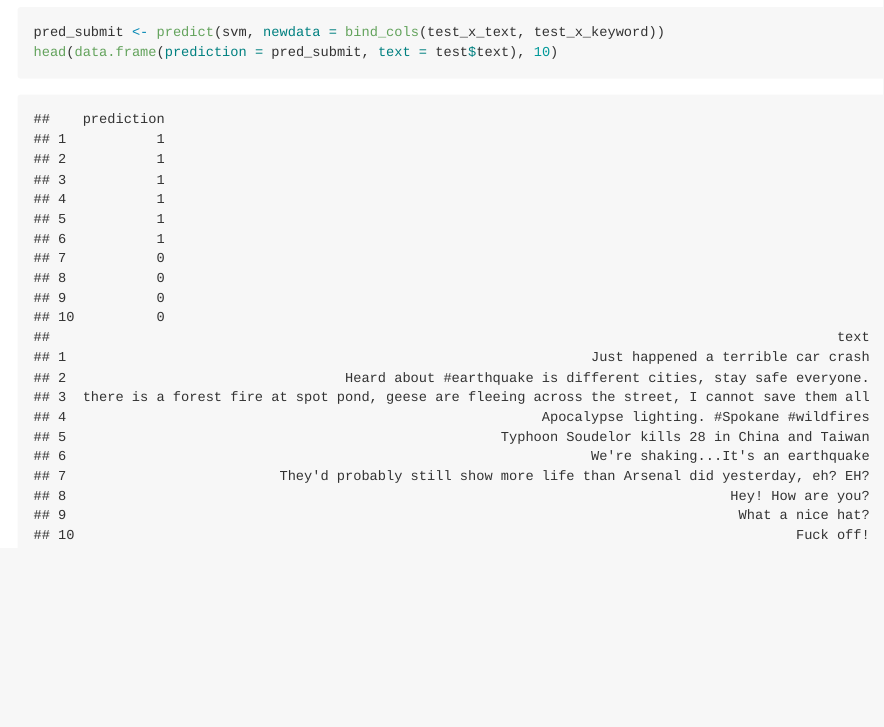
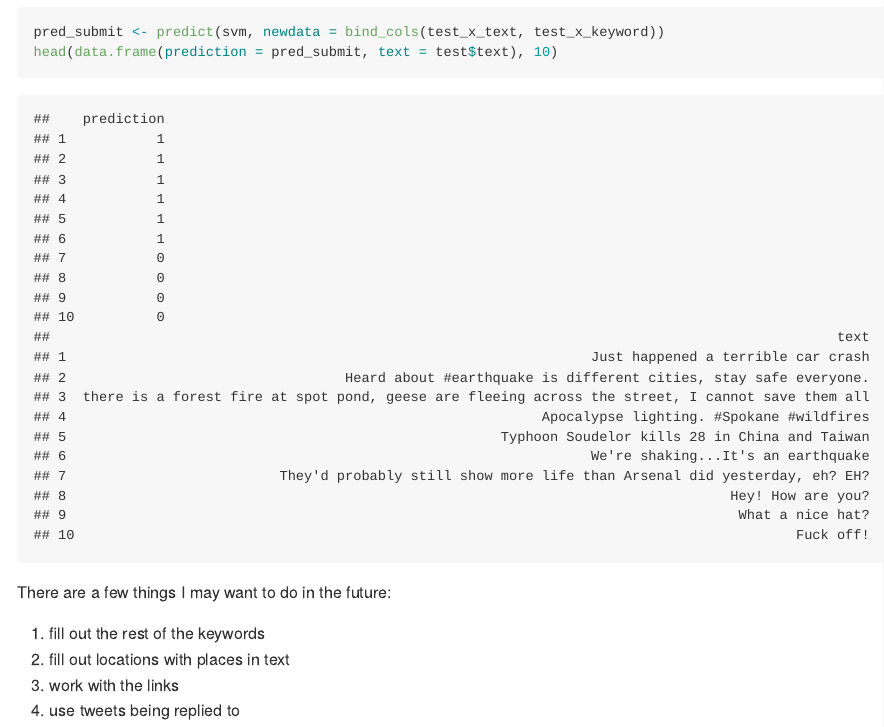
Before and after one commit to cluffa/disaster_tweets_nlp_svm, an R Markdown document (nlp_intro_model.Rmd): the page in a window 1100 px wide, from 4430 px down. The pictures show the output file nlp_intro_model.md that the author committed with the source, drawn offline in the style of GitHub; long lines of code are wrapped.

Commit message:
update with future plans

````diff
--- a/nlp_intro_model.Rmd
+++ b/nlp_intro_model.Rmd
@@ -165,3 +165,9 @@ fitting test data
 pred_submit <- predict(svm, newdata = bind_cols(test_x_text, test_x_keyword))
 head(data.frame(prediction = pred_submit, text = test$text), 10)
 ```
+
+There are a few things I may want to do in the future:
+1. fill out the rest of the keywords
+2. fill out locations with places in text
+3. work with the links
+4. use tweets being replied to
````
Also changed, not shown: nlp_intro_model.md.
